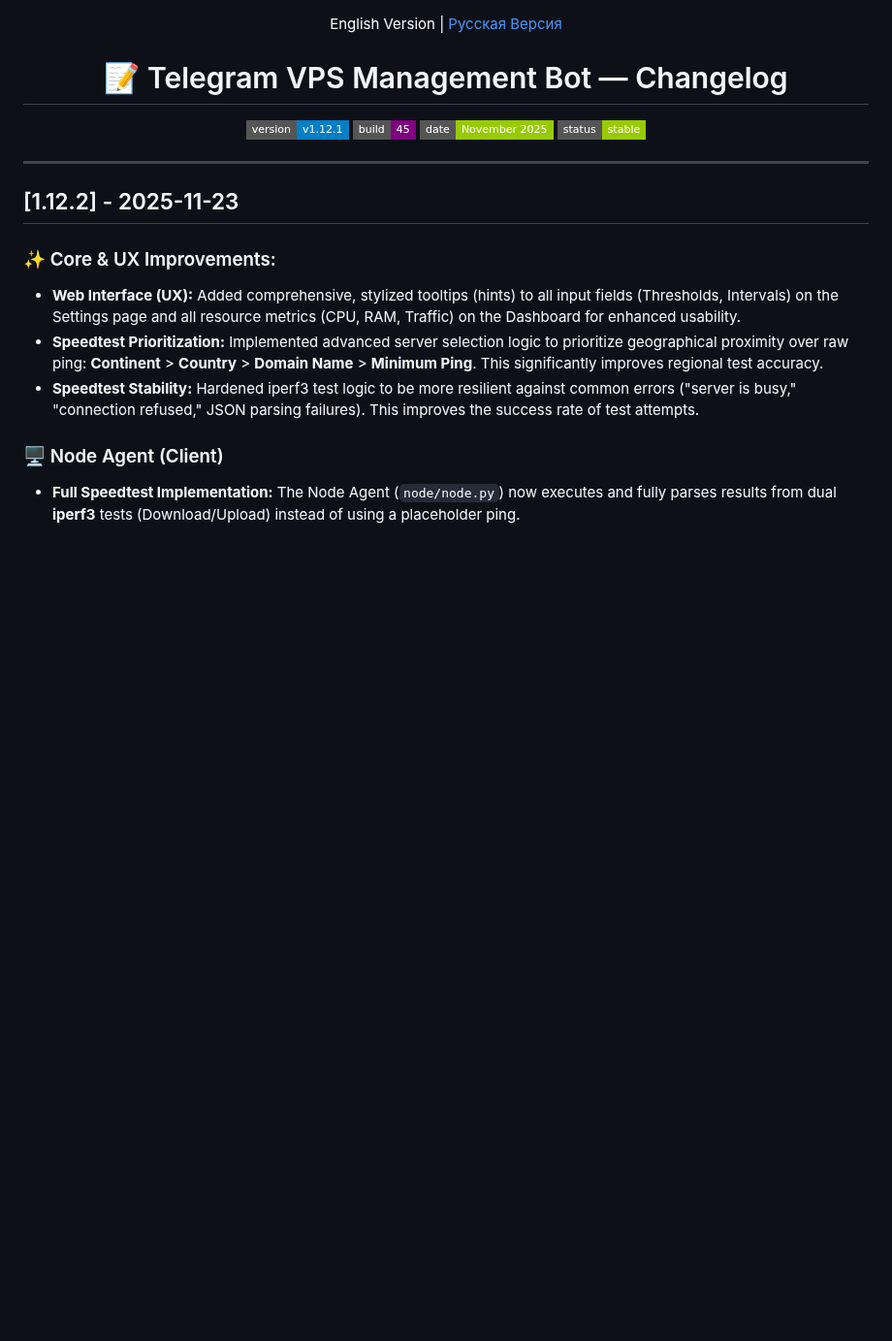
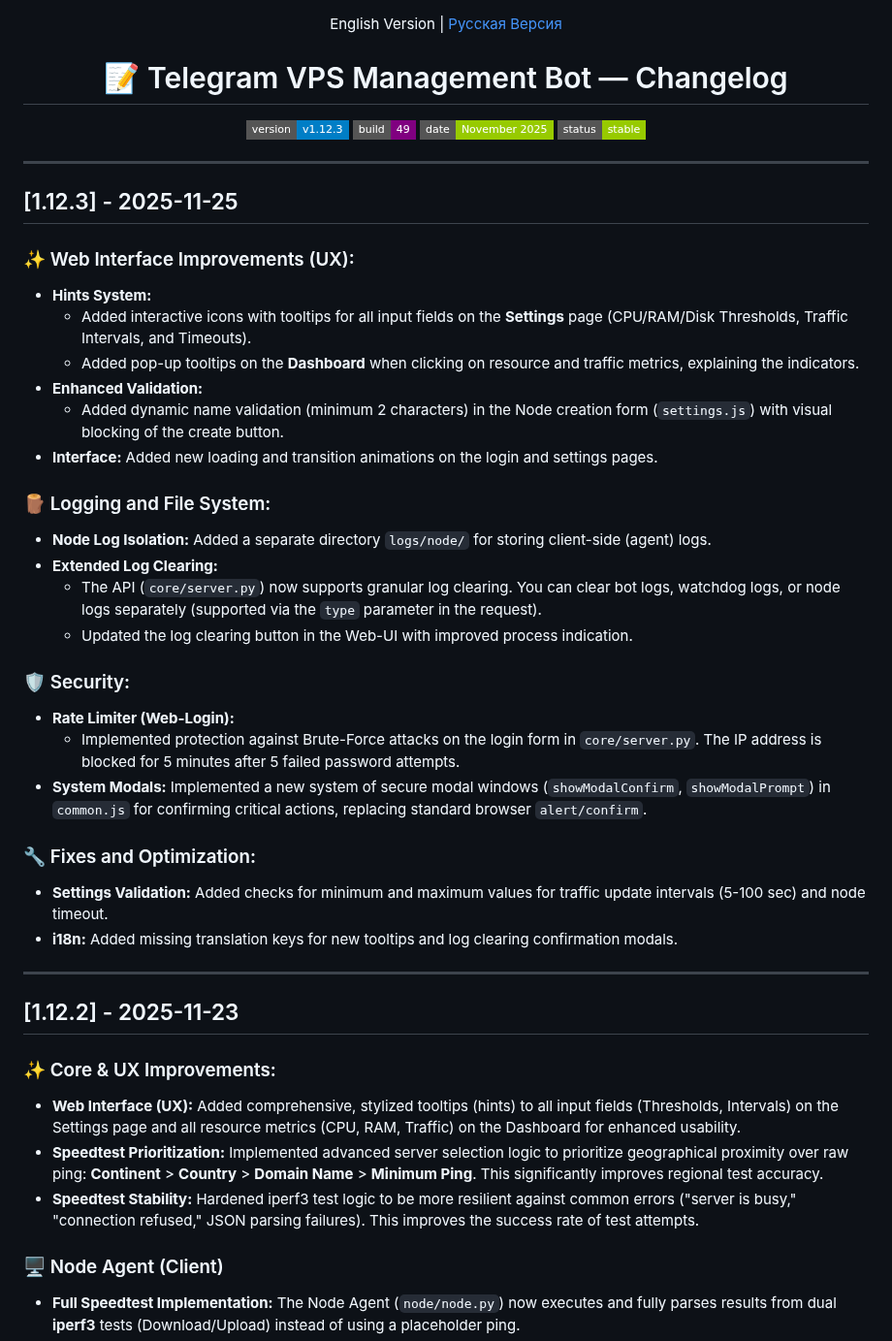
Before and after one commit to jatixs/tgbotvpscp, a Markdown page: CHANGELOG.en.md, the part around the change. Shown at 97% size. GitHub-like rendering; badges without logos; blank space fills up the shorter version.

```diff
--- a/CHANGELOG.en.md
+++ b/CHANGELOG.en.md
@@ -5,11 +5,42 @@
 <h1 align="center">📝 Telegram VPS Management Bot — Changelog</h1>
 
 <p align="center">
-  <img src="https://img.shields.io/badge/version-v1.12.1-blue?style=flat-square" alt="Version 1.12.1"/>
-  <img src="https://img.shields.io/badge/build-45-purple?style=flat-square" alt="Build 45"/>
+  <img src="https://img.shields.io/badge/version-v1.12.3-blue?style=flat-square" alt="Version 1.12.3"/>
+  <img src="https://img.shields.io/badge/build-49-purple?style=flat-square" alt="Build 49"/>
   <img src="https://img.shields.io/badge/date-November%202025-green?style=flat-square" alt="Date November 2025"/>
   <img src="https://img.shields.io/badge/status-stable-green?style=flat-square" alt="Status Stable"/>
 </p>
+
+---
+
+## [1.12.3] - 2025-11-25
+
+### ✨ Web Interface Improvements (UX):
+
+* **Hints System:**
+    * Added interactive icons with tooltips for all input fields on the **Settings** page (CPU/RAM/Disk Thresholds, Traffic Intervals, and Timeouts).
+    * Added pop-up tooltips on the **Dashboard** when clicking on resource and traffic metrics, explaining the indicators.
+* **Enhanced Validation:**
+    * Added dynamic name validation (minimum 2 characters) in the Node creation form (`settings.js`) with visual blocking of the create button.
+* **Interface:** Added new loading and transition animations on the login and settings pages.
+
+### 🪵 Logging and File System:
+
+* **Node Log Isolation:** Added a separate directory `logs/node/` for storing client-side (agent) logs.
+* **Extended Log Clearing:**
+    * The API (`core/server.py`) now supports granular log clearing. You can clear bot logs, watchdog logs, or node logs separately (supported via the `type` parameter in the request).
+    * Updated the log clearing button in the Web-UI with improved process indication.
+
+### 🛡️ Security:
+
+* **Rate Limiter (Web-Login):**
+    * Implemented protection against Brute-Force attacks on the login form in `core/server.py`. The IP address is blocked for 5 minutes after 5 failed password attempts.
+* **System Modals:** Implemented a new system of secure modal windows (`showModalConfirm`, `showModalPrompt`) in `common.js` for confirming critical actions, replacing standard browser `alert/confirm`.
+
+### 🔧 Fixes and Optimization:
+
+* **Settings Validation:** Added checks for minimum and maximum values for traffic update intervals (5-100 sec) and node timeout.
+* **i18n:** Added missing translation keys for new tooltips and log clearing confirmation modals.
 
 ---
 ## [1.12.2] - 2025-11-23
```
